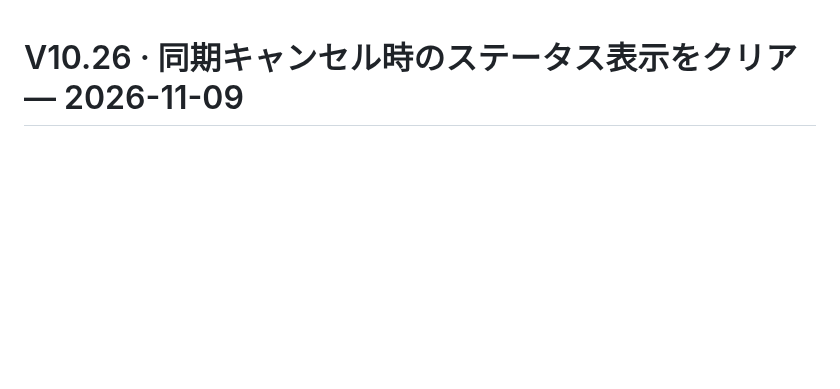
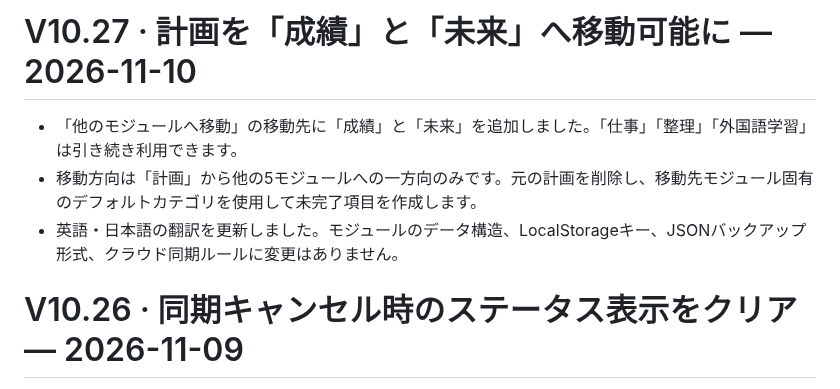
Before and after one commit to ouyangxinwei/daily_weekly_planner, a Markdown page: CHANGELOG.ja.md, the part around the change. Rendered like a GitHub page; blank space fills up the shorter version.

Commit message:
docs: add Japanese V10.27 release notes

```diff
--- a/CHANGELOG.ja.md
+++ b/CHANGELOG.ja.md
@@ -1,3 +1,9 @@
+# V10.27 · 計画を「成績」と「未来」へ移動可能に — 2026-11-10
+
+- 「他のモジュールへ移動」の移動先に「成績」と「未来」を追加しました。「仕事」「整理」「外国語学習」は引き続き利用できます。
+- 移動方向は「計画」から他の5モジュールへの一方向のみです。元の計画を削除し、移動先モジュール固有のデフォルトカテゴリを使用して未完了項目を作成します。
+- 英語・日本語の翻訳を更新しました。モジュールのデータ構造、LocalStorageキー、JSONバックアップ形式、クラウド同期ルールに変更はありません。
+
 # V10.26 · 同期キャンセル時のステータス表示をクリア — 2026-11-09
 
 - 単一モジュールおよび6モジュール一括のアップロード／ダウンロードで、時刻確認ダイアログの「いいえ」を選択すると、その操作で表示したステータスメッセージを直ちに消去します。「読み込み中／確認中」や重複メッセージは残りません。
```
